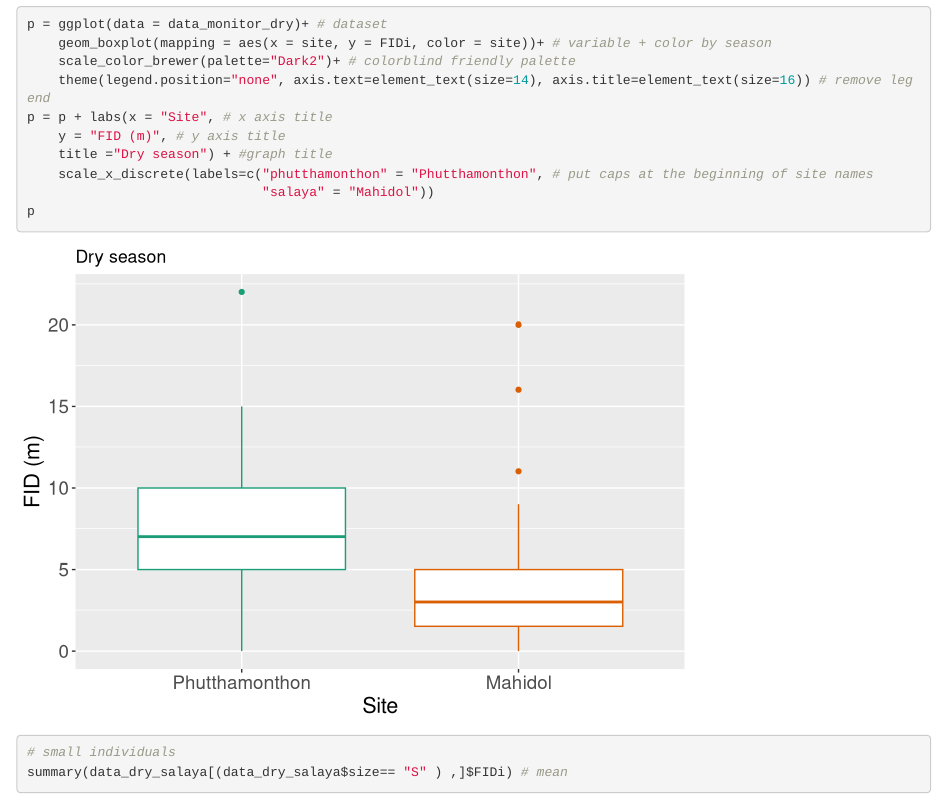
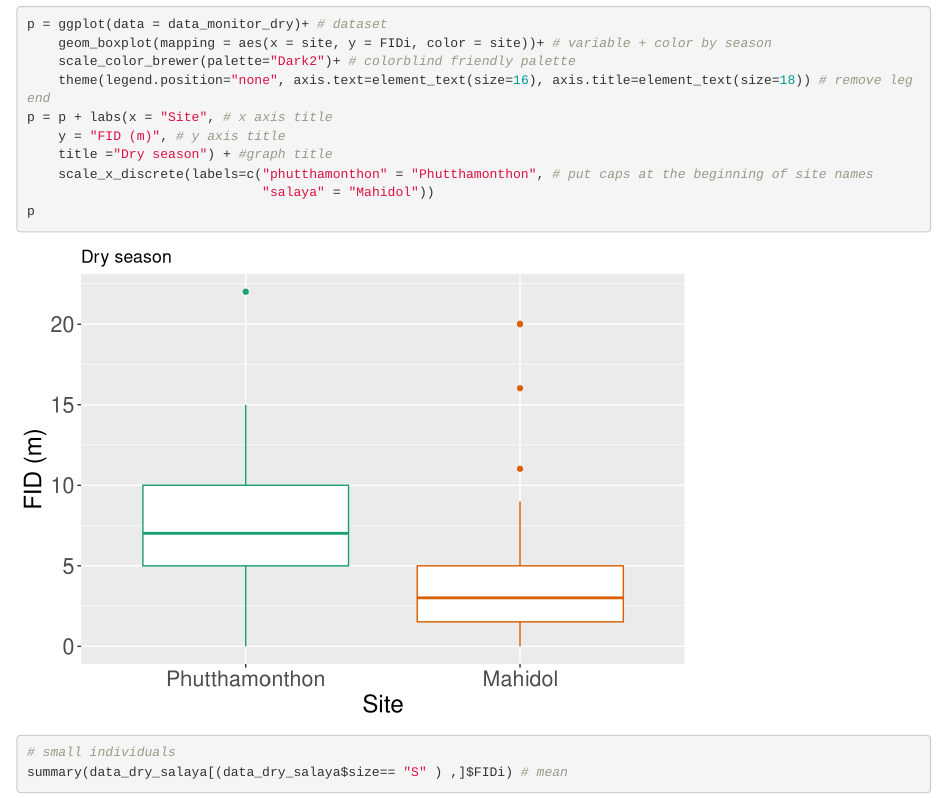
Before and after one commit to louis-dekerle/monitor_FID, an R Markdown document (dry_season.Rmd): the page in a window 1100 px wide, from 2630 px down. Rendered offline with R 4.5, knitr and Pandoc, with nearby package versions; some code elsewhere in the file could not run offline.

Commit message:
minor graph changes

```diff
--- a/dry_season.Rmd
+++ b/dry_season.Rmd
@@ -100,7 +100,7 @@ kruskal.test(data_monitor_dry$FIDi~as.factor(data_monitor_dry$site), data=data_m
 p = ggplot(data = data_monitor_dry)+ # dataset
     geom_boxplot(mapping = aes(x = site, y = FIDi, color = site))+ # variable + color by season
     scale_color_brewer(palette="Dark2")+ # colorblind friendly palette
-    theme(legend.position="none", axis.text=element_text(size=14), axis.title=element_text(size=16)) # remove legend
+    theme(legend.position="none", axis.text=element_text(size=16), axis.title=element_text(size=18)) # remove legend
 p = p + labs(x = "Site", # x axis title
     y = "FID (m)", # y axis title
     title ="Dry season") + #graph title
```
Also changed, not shown: rainy_season.Rmd (+1 -1 lines).
